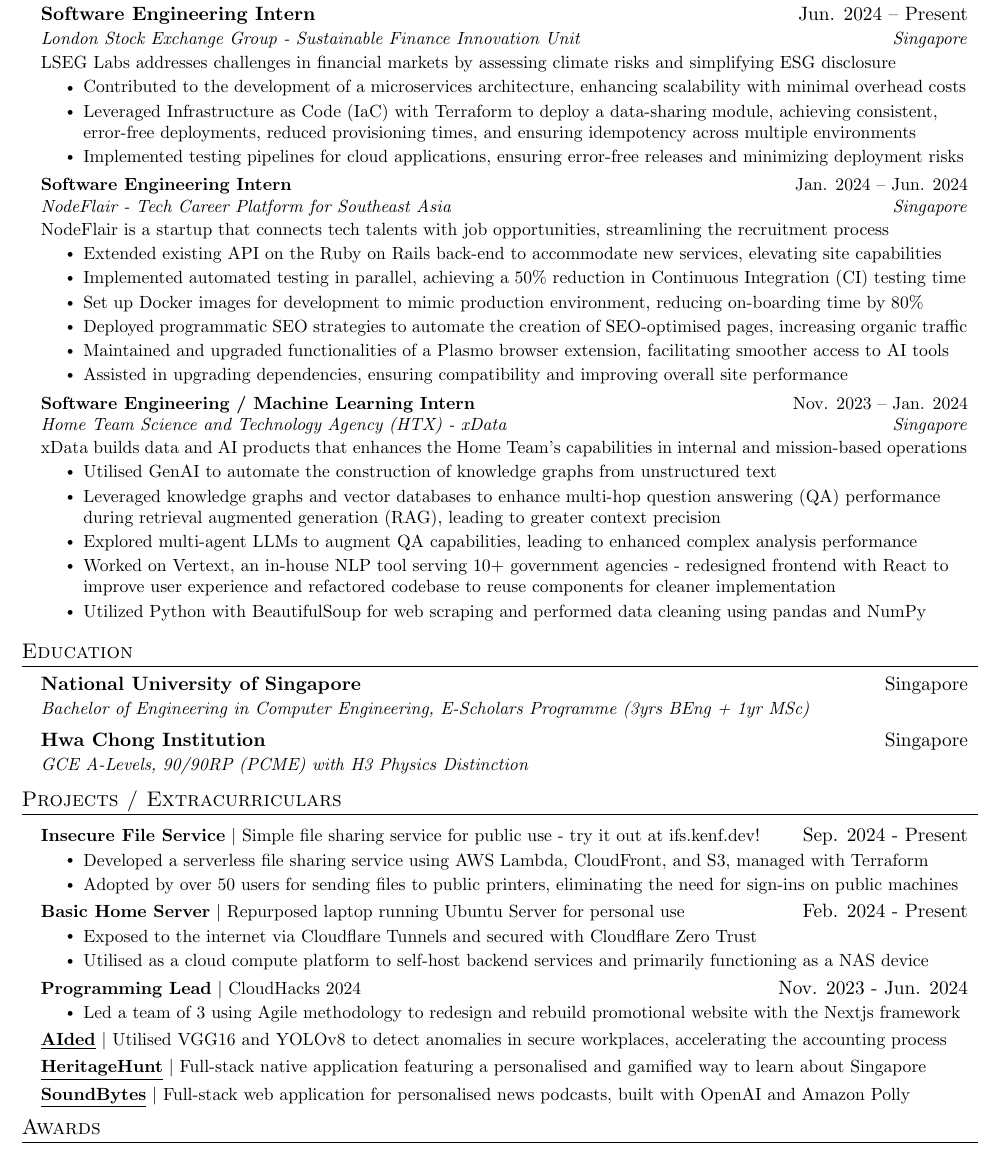
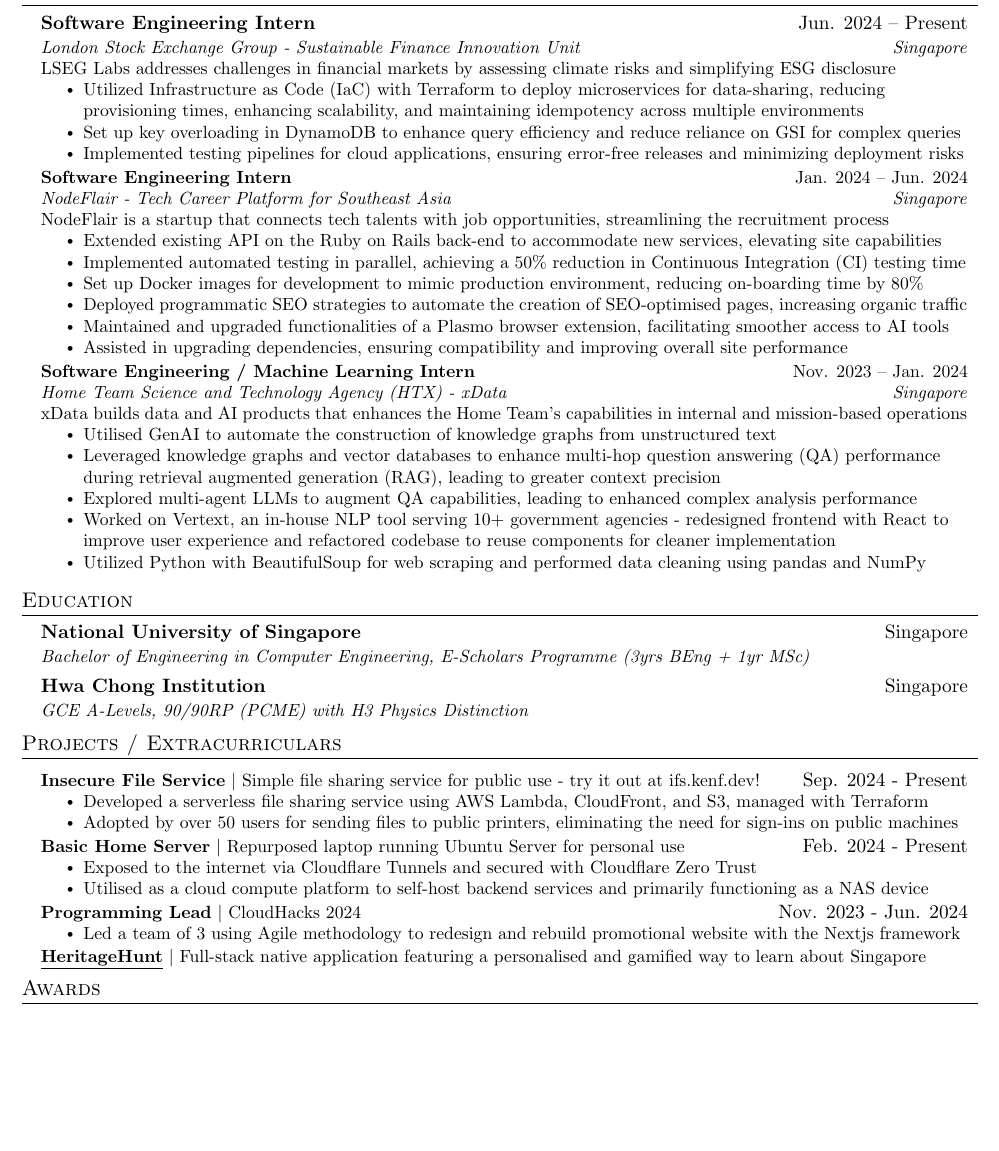
Before and after one commit to duckyfuz/resumes, a LaTeX CV (kennethgao_resume.tex): part of page 1 of 2 before the commit and part of the page after it, cut so that both start at the same text, the shorter picture padded with empty space. Compiled offline with pdfLaTeX.

Commit message:
update LSEG info, remove some personal projects

```diff
--- a/kennethgao_resume.tex
+++ b/kennethgao_resume.tex
@@ -18,8 +18,8 @@
       {London Stock Exchange Group - Sustainable Finance Innovation Unit}{Singapore}
       \resumeDescription{LSEG Labs addresses challenges in financial markets by assessing climate risks and simplifying ESG disclosure}
       \resumeItemListStart
-        \resumeItem{Contributed to the development of a microservices architecture, enhancing scalability with minimal overhead costs}
-        \resumeItem{Leveraged Infrastructure as Code (IaC) with Terraform to deploy a data-sharing module, achieving consistent, error-free deployments, reduced provisioning times, and ensuring idempotency across multiple environments}
+        % \resumeItem{Engineered a microservices architecture to enhance scalability and reduce overhead costs from test environments}
+        \resumeItem{Utilized Infrastructure as Code (IaC) with Terraform to deploy microservices for data-sharing, reducing provisioning times, enhancing scalability, and maintaining idempotency across multiple environments}       \resumeItem{Set up key overloading in DynamoDB to enhance query efficiency and reduce reliance on GSI for complex queries}
         \resumeItem{Implemented testing pipelines for cloud applications, ensuring error-free releases and minimizing deployment risks}
       \resumeItemListEnd
     \resumeSubheading
@@ -86,12 +86,12 @@
         \resumeItem{Led a team of 3 using Agile methodology to redesign and rebuild promotional website with the Nextjs framework}
       \resumeItemListEnd
     \reduceSpace{4pt}
-    \resumeProjectHeading
-      {\textbf{\href{https://github.com/duckyfuz/accountingReID-hacX2023}{\underline{AIded}}} $|$ Utilised VGG16 and YOLOv8 to detect anomalies in secure workplaces, accelerating the accounting process}{}
+    % \resumeProjectHeading
+    %   {\textbf{\href{https://github.com/duckyfuz/accountingReID-hacX2023}{\underline{AIded}}} $|$ Utilised VGG16 and YOLOv8 to detect anomalies in secure workplaces, accelerating the accounting process}{}
     \resumeProjectHeading
       {\textbf{\href{https://github.com/duckyfuz/heritageHunt-SplashAwards2023}{\underline{HeritageHunt}}} $|$ Full-stack native application featuring a personalised and gamified way to learn about Singapore}{}
-    \resumeProjectHeading
-      {\textbf{\href{https://github.com/duckyfuz/soundBytes-cloudHacks2023}{\underline{SoundBytes}}} $|$ Full-stack web application for personalised news podcasts, built with OpenAI and Amazon Polly}{}
+    % \resumeProjectHeading
+    %   {\textbf{\href{https://github.com/duckyfuz/soundBytes-cloudHacks2023}{\underline{SoundBytes}}} $|$ Full-stack web application for personalised news podcasts, built with OpenAI and Amazon Polly}{}
   \resumeSubHeadingListEnd
 
 
```
Also changed, not shown: kennethgao_resume.pdf.
